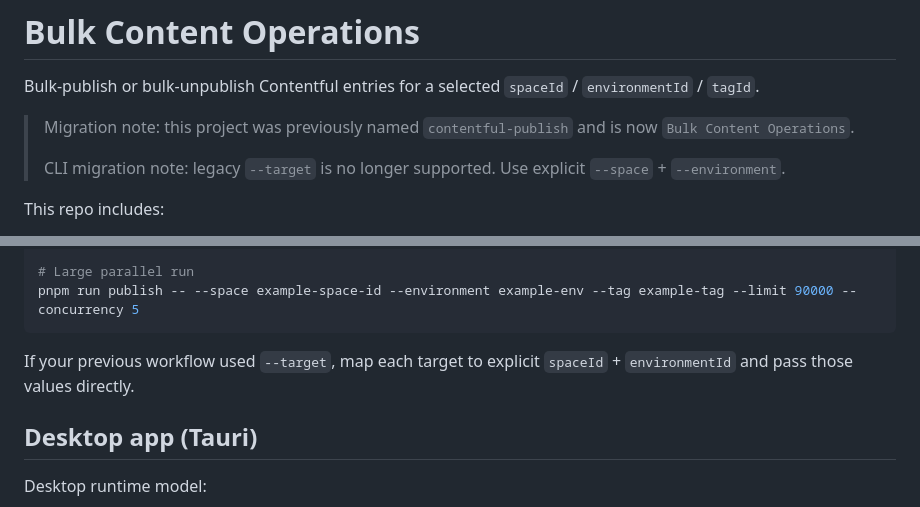
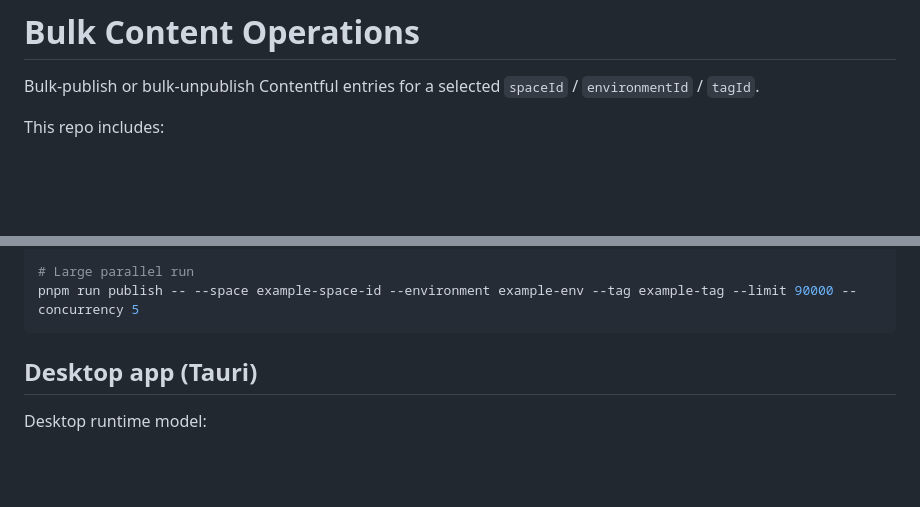
Before and after one commit to Feathered-Tech-Inc/bulk-content-operations, a Markdown page: README.md, 2 parts joined by grey strips. Rendered like a GitHub page; blank space fills up the shorter version.

Commit message:
Remove migration notes from README.md

````diff
--- a/README.md
+++ b/README.md
@@ -1,10 +1,6 @@
 # Bulk Content Operations
 
 Bulk-publish or bulk-unpublish Contentful entries for a selected `spaceId` / `environmentId` / `tagId`.
-
-> Migration note: this project was previously named `contentful-publish` and is now `Bulk Content Operations`.
->
-> CLI migration note: legacy `--target` is no longer supported. Use explicit `--space` + `--environment`.
 
 This repo includes:
 - a CLI workflow (`pnpm run publish ...`)
@@ -54,8 +50,6 @@ pnpm run publish -- --space example-space-id --environment example-env --tag exa
 # Large parallel run
 pnpm run publish -- --space example-space-id --environment example-env --tag example-tag --limit 90000 --concurrency 5
 ```
-
-If your previous workflow used `--target`, map each target to explicit `spaceId` + `environmentId` and pass those values directly.
 
 ## Desktop app (Tauri)
 
````
